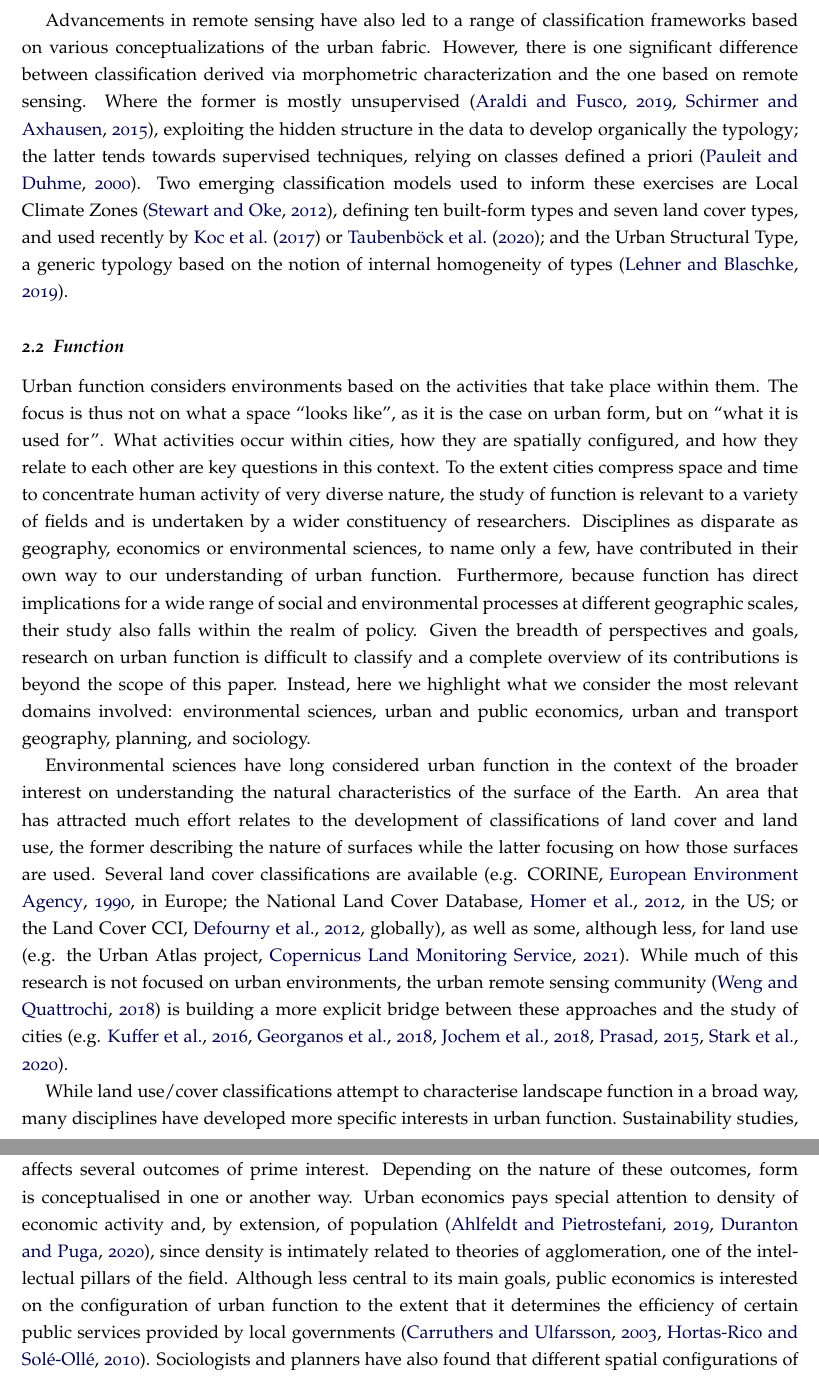
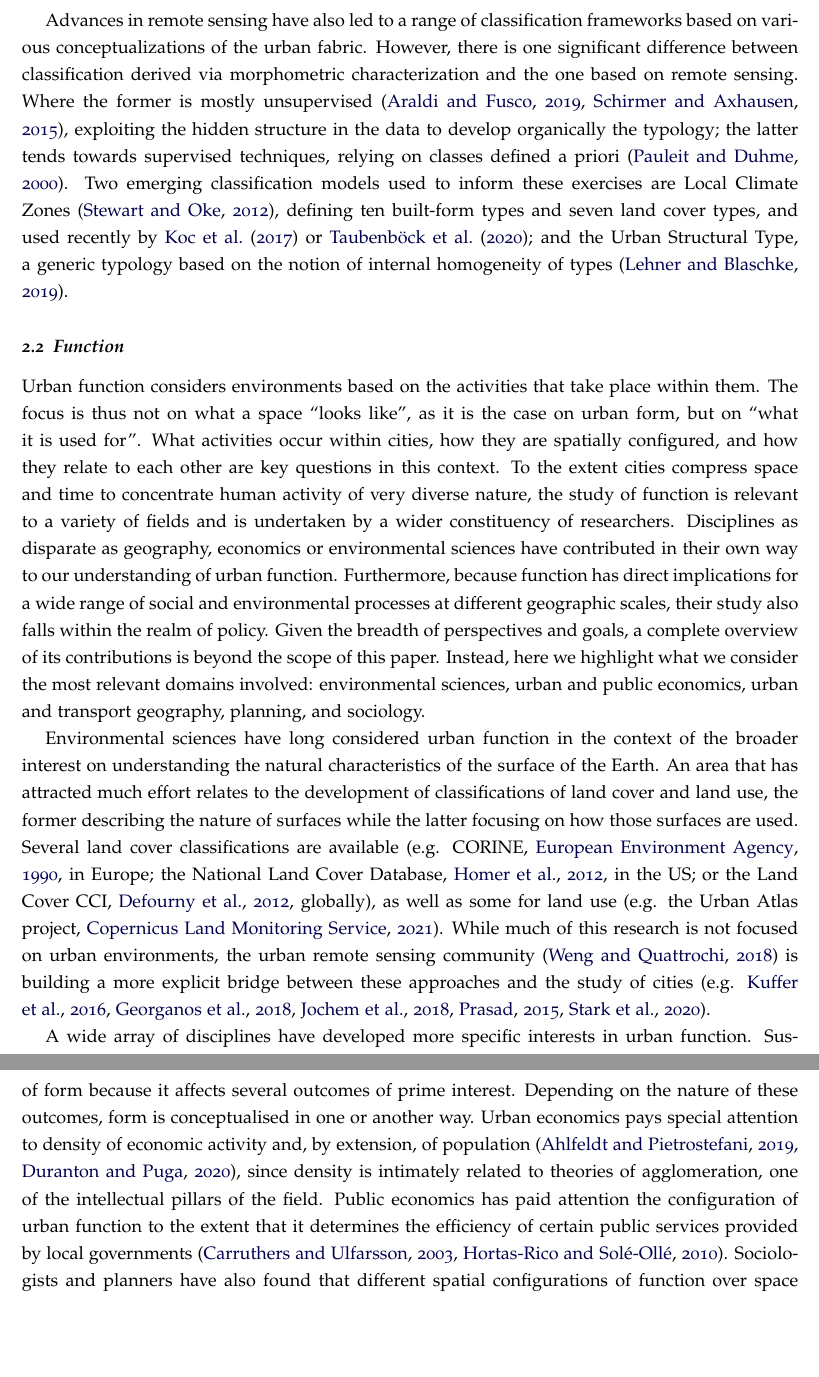
Before and after one commit to urbangrammarai/spatial_signatures_concept, a LaTeX paper (paper/spatial_signatures.tex, which reads paper/ss_2a.tex, paper/ss_2b.tex): two parts of pages 5 and 6 of 23, joined at a grey line, cut so that both start at the same text, the shorter picture padded with empty space. Compiled offline with pdfLaTeX; a LaTeX package or settings file that is missing is left out.

Commit message:
Minor edits on 2a/b

```diff
--- a/paper/ss_2a.tex
+++ b/paper/ss_2a.tex
@@ -52,7 +52,7 @@ bobkova2019, dibble2019origin, jochem2020}.
 
 % --- RS (Taubenbock, Jochem, Kuffer, LCZ, UST) - needs a bit of work to get
 % relevant literature
-Advancements in remote sensing have also led to a range of classification
+Advances in remote sensing have also led to a range of classification
 frameworks based on various conceptualizations of the urban fabric. However,
 there is one significant difference between classification derived via
 morphometric characterization and the one based on remote sensing. Where the
--- a/paper/ss_2b.tex
+++ b/paper/ss_2b.tex
@@ -20,16 +20,15 @@ they relate to each other are key questions in this context.
 To the extent cities compress space and time to concentrate human activity of
 very diverse nature, the study of function is relevant to a variety of
 fields and is undertaken by a wider constituency of researchers. Disciplines
-as disparate as geography, economics or environmental sciences, to name only a
-few, have contributed in their own way to our understanding of urban
+as disparate as geography, economics or environmental sciences have contributed in their own way to our understanding of urban
 function.
 % Policy
 Furthermore, because function has direct implications for a wide range of
 social and environmental processes at different geographic scales, their study
 also falls within the realm of policy.
 %
-Given the breadth of perspectives and goals, research on urban function is
-difficult to classify and a complete overview of its contributions is beyond
+Given the breadth of perspectives and goals, a complete overview of its
+contributions is beyond
 the scope of this paper. Instead, here we highlight what we consider the
 most relevant domains involved: environmental
 sciences, urban and public economics, urban and transport geography, planning, and
@@ -46,17 +45,16 @@ surfaces while the latter focusing on how those surfaces are used. Several
 land cover classifications are available (e.g. CORINE,
         \citealp{europeanenvironmentagency1990}, in Europe;
 the National Land Cover Database, \citealp{homer2012national}, in the US; or
-the Land Cover CCI, \citealp{defourny2012land}, globally), as well as some,
-although less, for land use (e.g. the Urban Atlas project, \citealp{urban_atlas}).
+the Land Cover CCI, \citealp{defourny2012land}, globally), as well as some
+for land use (e.g. the Urban Atlas project, \citealp{urban_atlas}).
 % Urban Remote Sensing
 While much of this research is not focused on urban environments, the urban
 remote sensing community \citep{weng2018urban} is building a more explicit
 bridge between these approaches and the study of cities
 (e.g. \citealp{kuffer2016slums, georganos2018very, JOCHEM2018104, prasad2015remotely, stark2020satellite}).
 
-While land use/cover classifications attempt to characterise landscape
-function in a broad way, many disciplines have developed more specific
-interests in urban function.
+A wide array of disciplines have developed more specific interests in urban
+function.
 %% Ecology
 Sustainability studies, for example, are interested in how function is
 configured within and across cities in so far as it relates to the level of
@@ -73,7 +71,7 @@ extension, of population \citep{ahlfeldt2019, duranton2020economics}, since
 density is intimately related to theories of agglomeration, one of the
 intellectual pillars of the field.
 %% Public economics --> public finance sustainability
-Although less central to its main goals, public economics is interested on the
+Public economics has paid attention the
 configuration of urban function to the extent that it determines the
 efficiency of certain public services provided by local governments
 \citep{carruthers2003urban, hortas2010does}.
```
